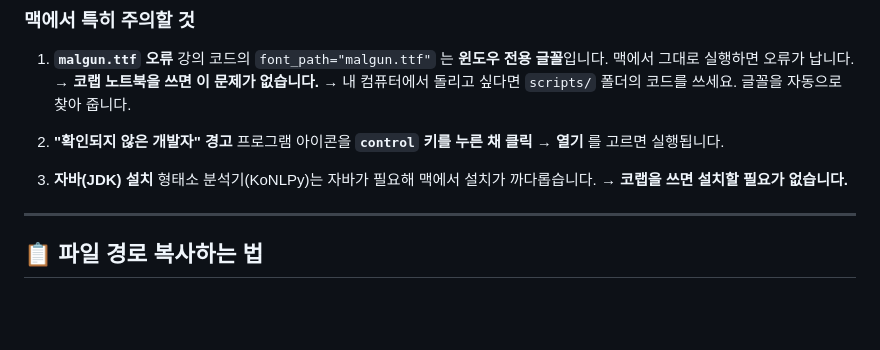
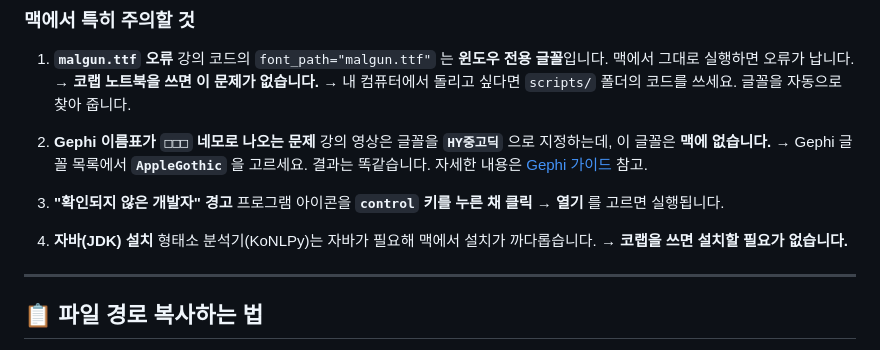
Before and after one commit to littlekg87/lecture, a Markdown page: 2025_kmooc/README.md, the part around the change. GitHub-like rendering; blank space fills up the shorter version.

```diff
--- a/2025_kmooc/README.md
+++ b/2025_kmooc/README.md
@@ -103,10 +103,15 @@
    → **코랩 노트북을 쓰면 이 문제가 없습니다.**
    → 내 컴퓨터에서 돌리고 싶다면 `scripts/` 폴더의 코드를 쓰세요. 글꼴을 자동으로 찾아 줍니다.
 
-2. **"확인되지 않은 개발자" 경고**
+2. **Gephi 이름표가 `□□□` 네모로 나오는 문제**
+   강의 영상은 글꼴을 **`HY중고딕`** 으로 지정하는데, 이 글꼴은 **맥에 없습니다.**
+   → Gephi 글꼴 목록에서 **`AppleGothic`** 을 고르세요. 결과는 똑같습니다.
+   자세한 내용은 [Gephi 가이드](guides/gephi.md#3-이름-보이게-하기--️-맥-사용자-필독) 참고.
+
+3. **"확인되지 않은 개발자" 경고**
    프로그램 아이콘을 **`control` 키를 누른 채 클릭** → **열기** 를 고르면 실행됩니다.
 
-3. **자바(JDK) 설치**
+4. **자바(JDK) 설치**
    형태소 분석기(KoNLPy)는 자바가 필요해 맥에서 설치가 까다롭습니다.
    → **코랩을 쓰면 설치할 필요가 없습니다.**
 
```
Also changed, not shown: 2025_kmooc/guides/gephi.md (+225 -127 lines).
